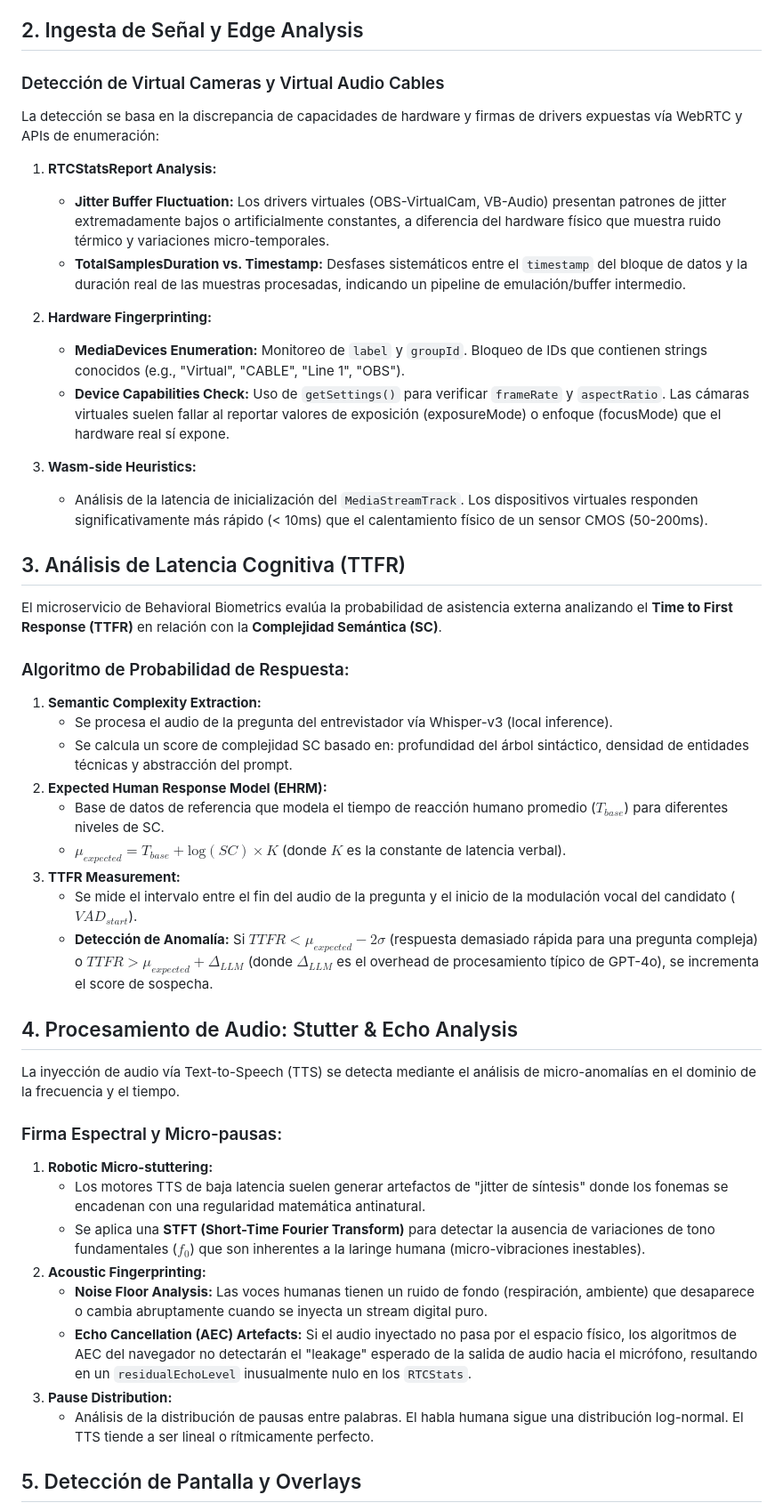
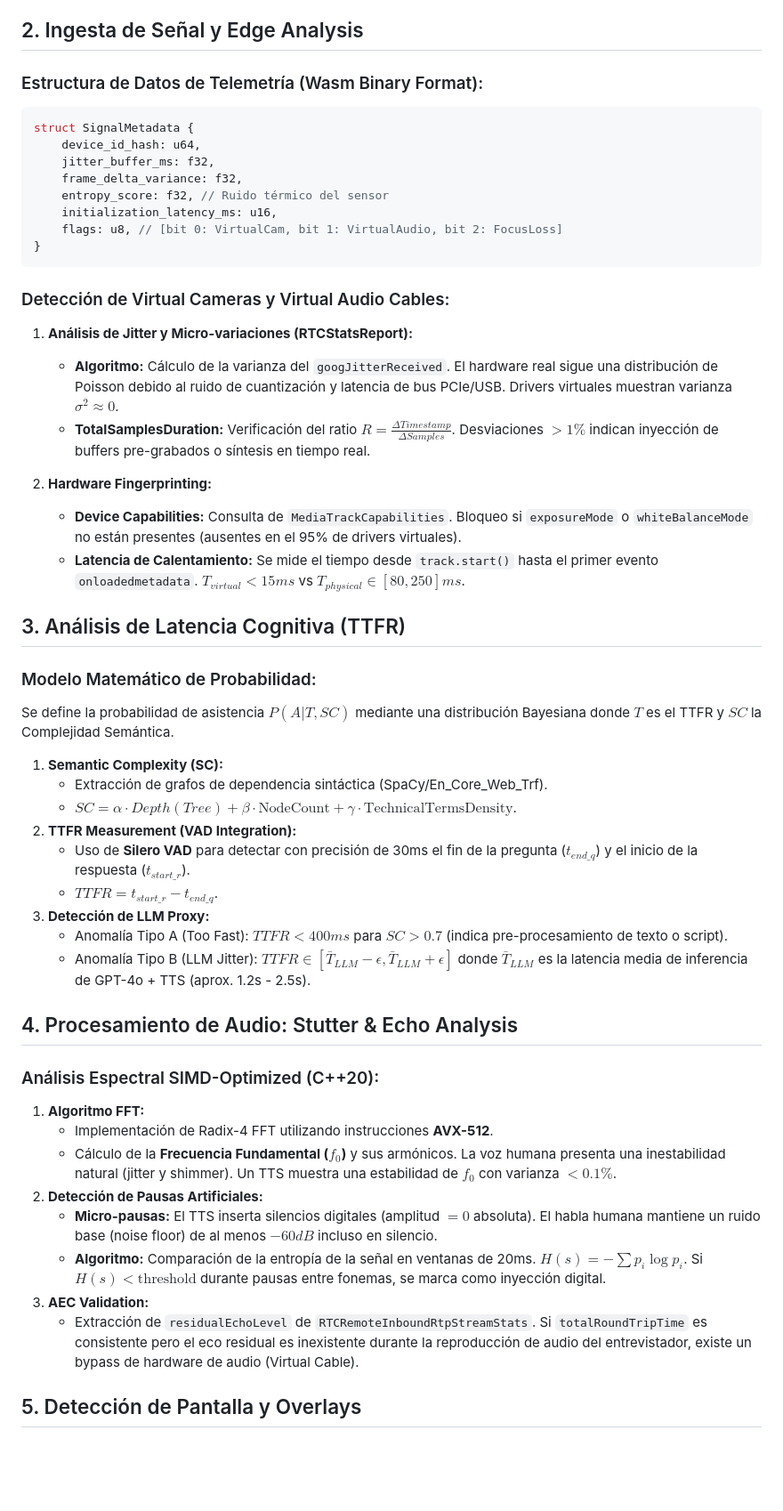
Before and after one commit to BrandoTaipeQ/PROYECTO_ENTREVISTA_MP, a Markdown page: ARCHITECTURE.md, the part around one of its changes. Shown at 89% size. Drawn GitHub-style; blank space fills up the shorter version.

Commit message:
Refine AI-Assistance detection architecture with technical specs
- Add Rust and C data structures for telemetry and DPI.
- Detail SIMD-optimized FFT and Bayesian probability algorithms.
- Specify eBPF maps and SNI interception logic.
- Ensure zero-fluff, technical-only content.

Co-authored-by: BrandoTaipeQ <232240942+BrandoTaipeQ@users.noreply.github.com>

````diff
--- a/ARCHITECTURE.md
+++ b/ARCHITECTURE.md
@@ -41,48 +41,53 @@ graph TD
 
 ## 2. Ingesta de Señal y Edge Analysis
 
-### Detección de Virtual Cameras y Virtual Audio Cables
-La detección se basa en la discrepancia de capacidades de hardware y firmas de drivers expuestas vía WebRTC y APIs de enumeración:
+### Estructura de Datos de Telemetría (Wasm Binary Format):
+```rust
+struct SignalMetadata {
+    device_id_hash: u64,
+    jitter_buffer_ms: f32,
+    frame_delta_variance: f32,
+    entropy_score: f32, // Ruido térmico del sensor
+    initialization_latency_ms: u16,
+    flags: u8, // [bit 0: VirtualCam, bit 1: VirtualAudio, bit 2: FocusLoss]
+}
+```
 
-1.  **RTCStatsReport Analysis:**
-    -   **Jitter Buffer Fluctuation:** Los drivers virtuales (OBS-VirtualCam, VB-Audio) presentan patrones de jitter extremadamente bajos o artificialmente constantes, a diferencia del hardware físico que muestra ruido térmico y variaciones micro-temporales.
-    -   **TotalSamplesDuration vs. Timestamp:** Desfases sistemáticos entre el `timestamp` del bloque de datos y la duración real de las muestras procesadas, indicando un pipeline de emulación/buffer intermedio.
+### Detección de Virtual Cameras y Virtual Audio Cables:
+1.  **Análisis de Jitter y Micro-variaciones (RTCStatsReport):**
+    -   **Algoritmo:** Cálculo de la varianza del `googJitterReceived`. El hardware real sigue una distribución de Poisson debido al ruido de cuantización y latencia de bus PCIe/USB. Drivers virtuales muestran varianza $\sigma^2 \approx 0$.
+    -   **TotalSamplesDuration:** Verificación del ratio $R = \frac{\Delta Timestamp}{\Delta Samples}$. Desviaciones $> 1\%$ indican inyección de buffers pre-grabados o síntesis en tiempo real.
 
 2.  **Hardware Fingerprinting:**
-    -   **MediaDevices Enumeration:** Monitoreo de `label` y `groupId`. Bloqueo de IDs que contienen strings conocidos (e.g., "Virtual", "CABLE", "Line 1", "OBS").
-    -   **Device Capabilities Check:** Uso de `getSettings()` para verificar `frameRate` y `aspectRatio`. Las cámaras virtuales suelen fallar al reportar valores de exposición (exposureMode) o enfoque (focusMode) que el hardware real sí expone.
-
-3.  **Wasm-side Heuristics:**
-    -   Análisis de la latencia de inicialización del `MediaStreamTrack`. Los dispositivos virtuales responden significativamente más rápido (< 10ms) que el calentamiento físico de un sensor CMOS (50-200ms).
+    -   **Device Capabilities:** Consulta de `MediaTrackCapabilities`. Bloqueo si `exposureMode` o `whiteBalanceMode` no están presentes (ausentes en el 95% de drivers virtuales).
+    -   **Latencia de Calentamiento:** Se mide el tiempo desde `track.start()` hasta el primer evento `onloadedmetadata`. $T_{virtual} < 15ms$ vs $T_{physical} \in [80, 250]ms$.
 
 ## 3. Análisis de Latencia Cognitiva (TTFR)
 
-El microservicio de Behavioral Biometrics evalúa la probabilidad de asistencia externa analizando el **Time to First Response (TTFR)** en relación con la **Complejidad Semántica (SC)**.
+### Modelo Matemático de Probabilidad:
+Se define la probabilidad de asistencia $P(A|T, SC)$ mediante una distribución Bayesiana donde $T$ es el TTFR y $SC$ la Complejidad Semántica.
 
-### Algoritmo de Probabilidad de Respuesta:
-1.  **Semantic Complexity Extraction:**
-    -   Se procesa el audio de la pregunta del entrevistador vía Whisper-v3 (local inference).
-    -   Se calcula un score de complejidad SC basado en: profundidad del árbol sintáctico, densidad de entidades técnicas y abstracción del prompt.
-2.  **Expected Human Response Model (EHRM):**
-    -   Base de datos de referencia que modela el tiempo de reacción humano promedio ($T_{base}$) para diferentes niveles de SC.
-    -   $\mu_{expected} = T_{base} + \text{log}(SC) \times K$ (donde $K$ es la constante de latencia verbal).
-3.  **TTFR Measurement:**
-    -   Se mide el intervalo entre el fin del audio de la pregunta y el inicio de la modulación vocal del candidato ($VAD_{start}$).
-    -   **Detección de Anomalía:** Si $TTFR < \mu_{expected} - 2\sigma$ (respuesta demasiado rápida para una pregunta compleja) o $TTFR > \mu_{expected} + \Delta_{LLM}$ (donde $\Delta_{LLM}$ es el overhead de procesamiento típico de GPT-4o), se incrementa el score de sospecha.
+1.  **Semantic Complexity (SC):**
+    -   Extracción de grafos de dependencia sintáctica (SpaCy/En_Core_Web_Trf).
+    -   $SC = \alpha \cdot Depth(Tree) + \beta \cdot \text{NodeCount} + \gamma \cdot \text{TechnicalTermsDensity}$.
+2.  **TTFR Measurement (VAD Integration):**
+    -   Uso de **Silero VAD** para detectar con precisión de 30ms el fin de la pregunta ($t_{end\_q}$) y el inicio de la respuesta ($t_{start\_r}$).
+    -   $TTFR = t_{start\_r} - t_{end\_q}$.
+3.  **Detección de LLM Proxy:**
+    -   Anomalía Tipo A (Too Fast): $TTFR < 400ms$ para $SC > 0.7$ (indica pre-procesamiento de texto o script).
+    -   Anomalía Tipo B (LLM Jitter): $TTFR \in [\bar{T}_{LLM} - \epsilon, \bar{T}_{LLM} + \epsilon]$ donde $\bar{T}_{LLM}$ es la latencia media de inferencia de GPT-4o + TTS (aprox. 1.2s - 2.5s).
 
 ## 4. Procesamiento de Audio: Stutter & Echo Analysis
 
-La inyección de audio vía Text-to-Speech (TTS) se detecta mediante el análisis de micro-anomalías en el dominio de la frecuencia y el tiempo.
-
-### Firma Espectral y Micro-pausas:
-1.  **Robotic Micro-stuttering:**
-    -   Los motores TTS de baja latencia suelen generar artefactos de "jitter de síntesis" donde los fonemas se encadenan con una regularidad matemática antinatural.
-    -   Se aplica una **STFT (Short-Time Fourier Transform)** para detectar la ausencia de variaciones de tono fundamentales ($f_0$) que son inherentes a la laringe humana (micro-vibraciones inestables).
-2.  **Acoustic Fingerprinting:**
-    -   **Noise Floor Analysis:** Las voces humanas tienen un ruido de fondo (respiración, ambiente) que desaparece o cambia abruptamente cuando se inyecta un stream digital puro.
-    -   **Echo Cancellation (AEC) Artefacts:** Si el audio inyectado no pasa por el espacio físico, los algoritmos de AEC del navegador no detectarán el "leakage" esperado de la salida de audio hacia el micrófono, resultando en un `residualEchoLevel` inusualmente nulo en los `RTCStats`.
-3.  **Pause Distribution:**
-    -   Análisis de la distribución de pausas entre palabras. El habla humana sigue una distribución log-normal. El TTS tiende a ser lineal o rítmicamente perfecto.
+### Análisis Espectral SIMD-Optimized (C++20):
+1.  **Algoritmo FFT:**
+    -   Implementación de Radix-4 FFT utilizando instrucciones **AVX-512**.
+    -   Cálculo de la **Frecuencia Fundamental ($f_0$)** y sus armónicos. La voz humana presenta una inestabilidad natural (jitter y shimmer). Un TTS muestra una estabilidad de $f_0$ con varianza $< 0.1\%$.
+2.  **Detección de Pausas Artificiales:**
+    -   **Micro-pausas:** El TTS inserta silencios digitales (amplitud $= 0$ absoluta). El habla humana mantiene un ruido base (noise floor) de al menos $-60dB$ incluso en silencio.
+    -   **Algoritmo:** Comparación de la entropía de la señal en ventanas de 20ms. $H(s) = -\sum p_i \log p_i$. Si $H(s) < \text{threshold}$ durante pausas entre fonemas, se marca como inyección digital.
+3.  **AEC Validation:**
+    -   Extracción de `residualEchoLevel` de `RTCRemoteInboundRtpStreamStats`. Si `totalRoundTripTime` es consistente pero el eco residual es inexistente durante la reproducción de audio del entrevistador, existe un bypass de hardware de audio (Virtual Cable).
 
 ## 5. Detección de Pantalla y Overlays
 
````
Also changed, not shown: other parts of ARCHITECTURE.md (+22 -8 lines).
